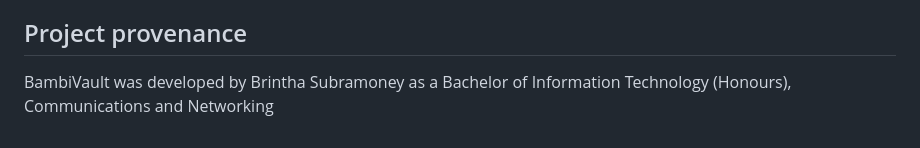
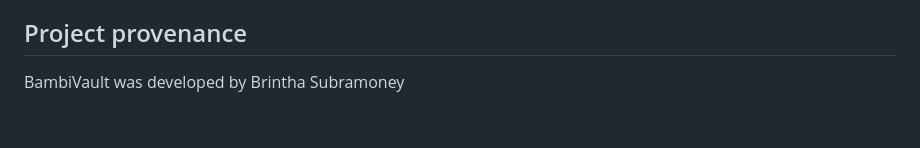
Before and after one commit to brintha1926/bambivault, a Markdown page: README.md, the part around the change. GitHub-like rendering.

Commit message:
Simplify project provenance description
Removed redundant information about the project provenance.

```diff
--- a/README.md
+++ b/README.md
@@ -174,4 +174,4 @@ The landing-page product preview is maintained at `static/img/landing-product.sv
 
 ## Project provenance
 
-BambiVault was developed by Brintha  Subramoney as a Bachelor of Information Technology (Honours), Communications and Networking
+BambiVault was developed by Brintha  Subramoney
```
